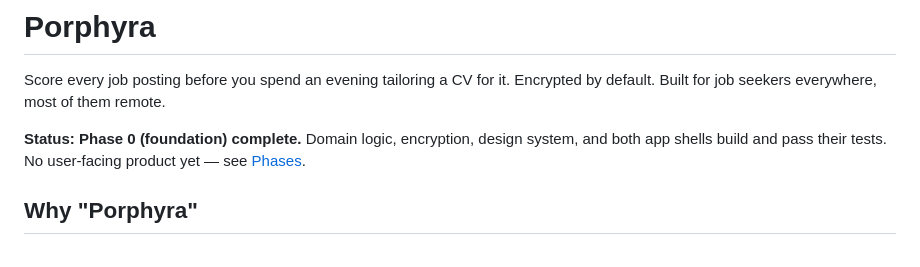
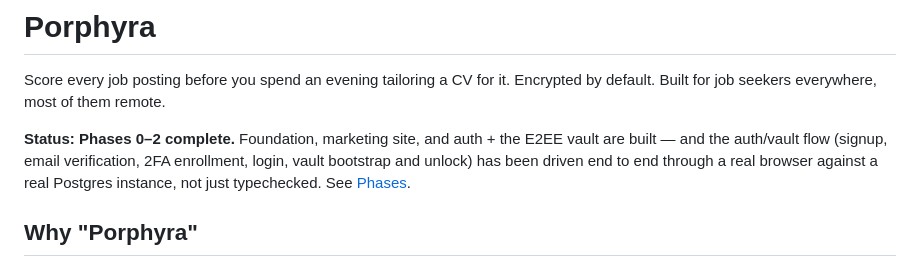
Before and after one commit to georgehadji/Porphyra, a Markdown page: README.md, the part around the change. Rendered like a GitHub page.

Commit message:
docs: update status banner — Phase 2 is now live-verified
Co-Authored-By: Claude Opus 5 <noreply@anthropic.com>

```diff
--- a/README.md
+++ b/README.md
@@ -3,8 +3,10 @@
 Score every job posting before you spend an evening tailoring a CV for it. Encrypted by
 default. Built for job seekers everywhere, most of them remote.
 
-**Status: Phase 0 (foundation) complete.** Domain logic, encryption, design system, and
-both app shells build and pass their tests. No user-facing product yet — see [Phases](#phases).
+**Status: Phases 0–2 complete.** Foundation, marketing site, and auth + the E2EE vault are
+built — and the auth/vault flow (signup, email verification, 2FA enrollment, login, vault
+bootstrap and unlock) has been driven end to end through a real browser against a real
+Postgres instance, not just typechecked. See [Phases](#phases).
 
 ## Why "Porphyra"
 
```
